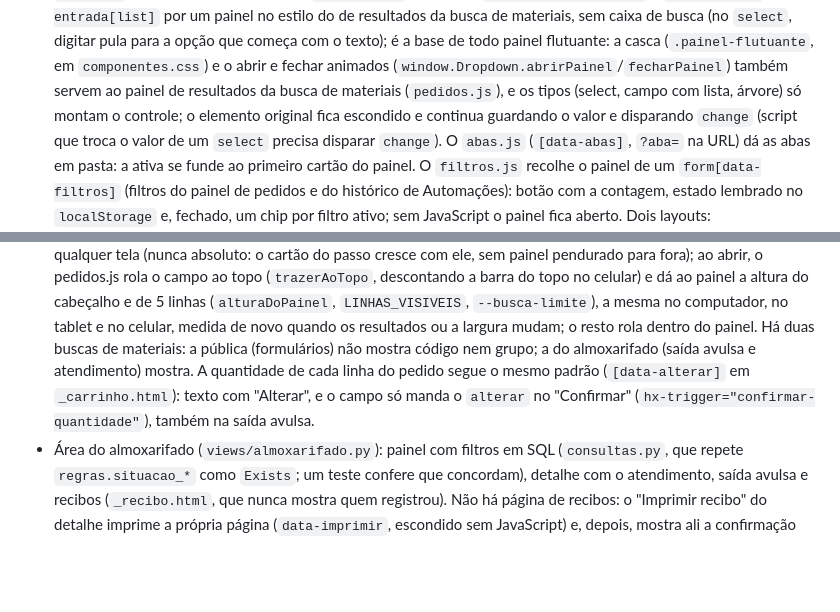
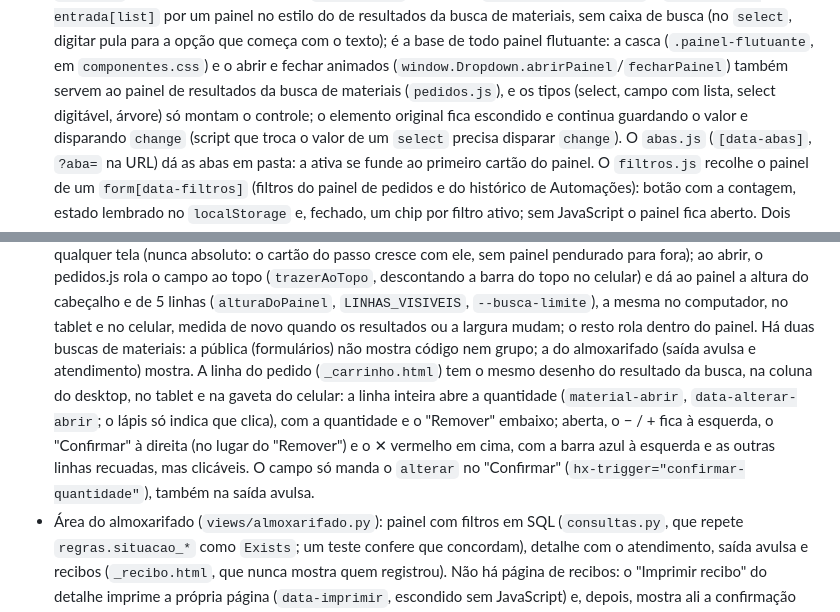
Before and after one commit to joaozuneda8/CentralAlmoxarifado-Django-Docker, a Markdown page: CLAUDE.md, 2 parts joined by grey strips. Rendered like a GitHub page; blank space fills up the shorter version.

Commit message:
Documentação: CLAUDE.md e DESIGN.md com os novos desenhos
Co-Authored-By: Claude Sonnet 5.5 <noreply@anthropic.com>

```diff
--- a/CLAUDE.md
+++ b/CLAUDE.md
@@ -103,7 +103,7 @@ transações precisam se comportar como no servidor.
   caixa de busca (no `select`, digitar pula para a opção que começa com o texto); é a base de todo
   painel flutuante: a casca (`.painel-flutuante`, em `componentes.css`) e o abrir e fechar animados
   (`window.Dropdown.abrirPainel`/`fecharPainel`) também servem ao painel de resultados da busca de
-  materiais (`pedidos.js`), e os tipos (select, campo com lista, árvore) só montam o controle; o
+  materiais (`pedidos.js`), e os tipos (select, campo com lista, select digitável, árvore) só montam o controle; o
   elemento original fica escondido e continua guardando o valor e disparando `change` (script
   que troca o valor de um `select` precisa disparar `change`). O `abas.js` (`[data-abas]`, `?aba=` na URL) dá as abas em pasta: a ativa se funde ao primeiro cartão
   do painel. O `filtros.js` recolhe o painel de
@@ -158,10 +158,13 @@ transações precisam se comportar como no servidor.
   do cabeçalho e de 5 linhas (`alturaDoPainel`, `LINHAS_VISIVEIS`, `--busca-limite`), a mesma no
   computador, no tablet e no celular, medida de novo quando os resultados ou a largura mudam; o resto
   rola dentro do painel. Há duas buscas de materiais: a pública (formulários) não mostra código nem
-  grupo; a do almoxarifado (saída avulsa e atendimento) mostra. A quantidade de cada
-  linha do pedido segue o mesmo padrão (`[data-alterar]` em `_carrinho.html`): texto com "Alterar",
-  e o campo só manda o `alterar` no "Confirmar" (`hx-trigger="confirmar-quantidade"`), também na
-  saída avulsa.
+  grupo; a do almoxarifado (saída avulsa e atendimento) mostra. A linha do pedido
+  (`_carrinho.html`) tem o mesmo desenho do resultado da busca, na coluna do desktop, no tablet e na
+  gaveta do celular: a linha inteira abre a quantidade (`material-abrir`, `data-alterar-abrir`; o lápis
+  só indica que clica), com a quantidade e o "Remover" embaixo; aberta, o − / + fica à esquerda, o
+  "Confirmar" à direita (no lugar do "Remover") e o ✕ vermelho em cima, com a barra azul à esquerda e as
+  outras linhas recuadas, mas clicáveis. O campo só manda o `alterar` no "Confirmar"
+  (`hx-trigger="confirmar-quantidade"`), também na saída avulsa.
 - Área do almoxarifado (`views/almoxarifado.py`): painel com filtros em SQL
   (`consultas.py`, que repete `regras.situacao_*` como `Exists`; um teste confere que
   concordam), detalhe com o atendimento, saída avulsa e recibos (`_recibo.html`, que nunca
```
Also changed, not shown: docs/DESIGN.md (+9 -7 lines).
